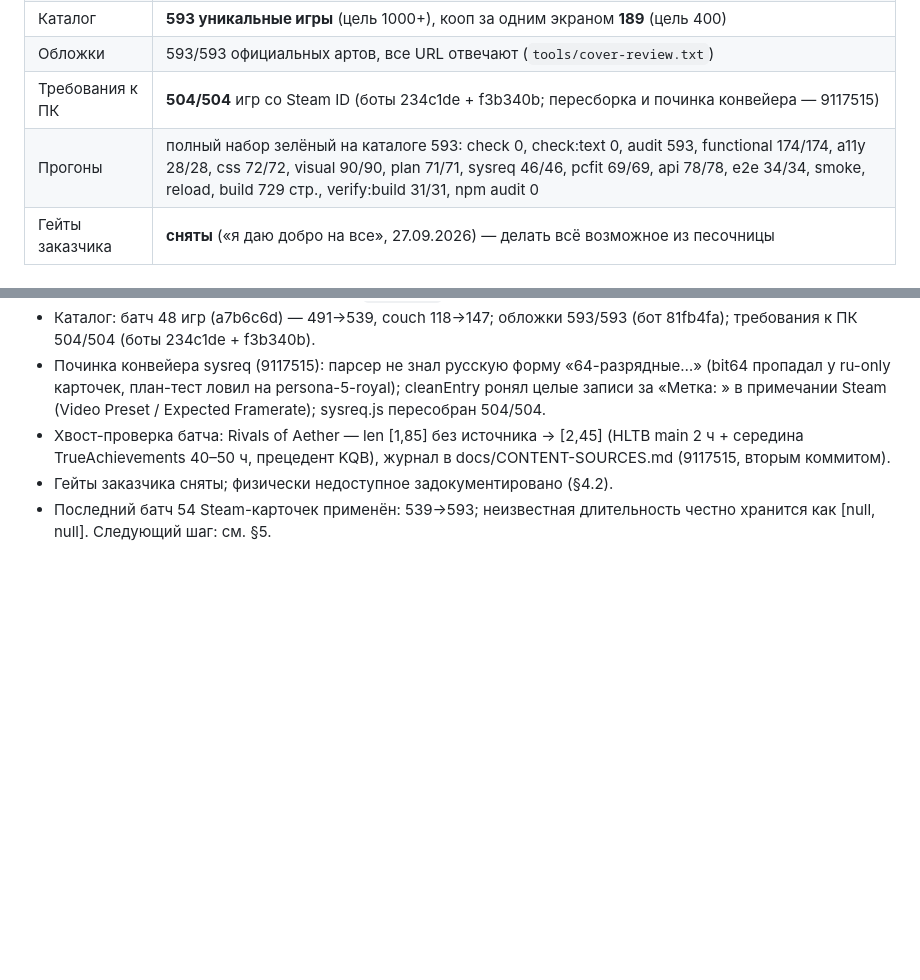
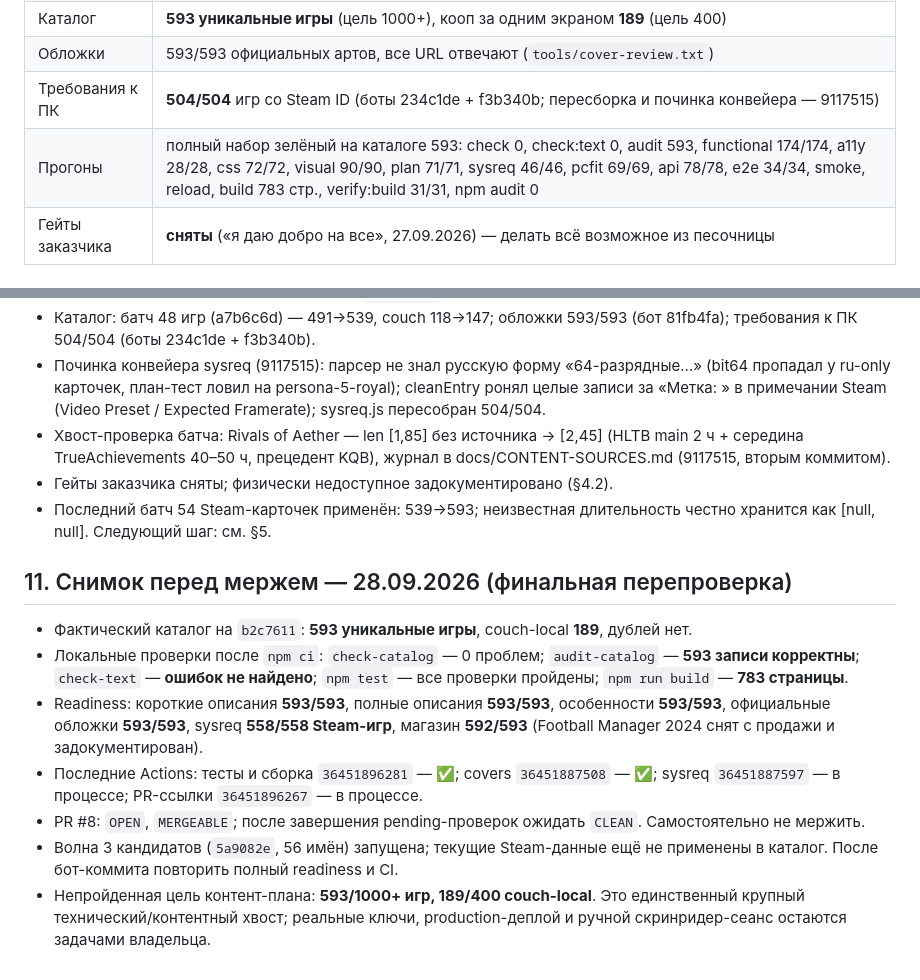
Before and after one commit to nigerader-dev/Gustoplay, a Markdown page: STATE.md, 2 parts joined by grey strips. GitHub-like rendering; blank space fills up the shorter version.

Commit message:
docs: финальный снимок проверок перед мержем
Co-authored-by: arena-agent <297053741+arena-agent@users.noreply.github.com>

```diff
--- a/STATE.md
+++ b/STATE.md
@@ -28,7 +28,7 @@
 | Каталог | **593 уникальные игры** (цель 1000+), кооп за одним экраном **189** (цель 400) |
 | Обложки | 593/593 официальных артов, все URL отвечают (`tools/cover-review.txt`) |
 | Требования к ПК | **504/504** игр со Steam ID (боты 234c1de + f3b340b; пересборка и починка конвейера — 9117515) |
-| Прогоны | полный набор зелёный на каталоге 593: check 0, check:text 0, audit 593, functional 174/174, a11y 28/28, css 72/72, visual 90/90, plan 71/71, sysreq 46/46, pcfit 69/69, api 78/78, e2e 34/34, smoke, reload, build 729 стр., verify:build 31/31, npm audit 0 |
+| Прогоны | полный набор зелёный на каталоге 593: check 0, check:text 0, audit 593, functional 174/174, a11y 28/28, css 72/72, visual 90/90, plan 71/71, sysreq 46/46, pcfit 69/69, api 78/78, e2e 34/34, smoke, reload, build 783 стр., verify:build 31/31, npm audit 0 |
 | Гейты заказчика | **сняты** («я даю добро на все», 27.09.2026) — делать всё возможное из песочницы |
 
 ## 3. Контент-план: статус всех 10 заходов
@@ -158,3 +158,13 @@ npm run commit                           # коммит с догоном origin
   в docs/CONTENT-SOURCES.md (9117515, вторым коммитом).
 - Гейты заказчика сняты; физически недоступное задокументировано (§4.2).
 - Последний батч 54 Steam-карточек применён: 539→593; неизвестная длительность честно хранится как [null, null]. Следующий шаг: см. §5.
+
+## 11. Снимок перед мержем — 28.09.2026 (финальная перепроверка)
+
+- Фактический каталог на `b2c7611`: **593 уникальные игры**, couch-local **189**, дублей нет.
+- Локальные проверки после `npm ci`: `check-catalog` — 0 проблем; `audit-catalog` — **593 записи корректны**; `check-text` — **ошибок не найдено**; `npm test` — все проверки пройдены; `npm run build` — **783 страницы**.
+- Readiness: короткие описания **593/593**, полные описания **593/593**, особенности **593/593**, официальные обложки **593/593**, sysreq **558/558 Steam-игр**, магазин **592/593** (Football Manager 2024 снят с продажи и задокументирован).
+- Последние Actions: тесты и сборка `36451896281` — ✅; covers `36451887508` — ✅; sysreq `36451887597` — в процессе; PR-ссылки `36451896267` — в процессе.
+- PR #8: `OPEN`, `MERGEABLE`; после завершения pending-проверок ожидать `CLEAN`. Самостоятельно не мержить.
+- Волна 3 кандидатов (`5a9082e`, 56 имён) запущена; текущие Steam-данные ещё не применены в каталог. После бот-коммита повторить полный readiness и CI.
+- Непройденная цель контент-плана: **593/1000+ игр, 189/400 couch-local**. Это единственный крупный технический/контентный хвост; реальные ключи, production-деплой и ручной скринридер-сеанс остаются задачами владельца.
```
Also changed, not shown: docs/FINAL-REPORT.md (+1 -1 lines).
